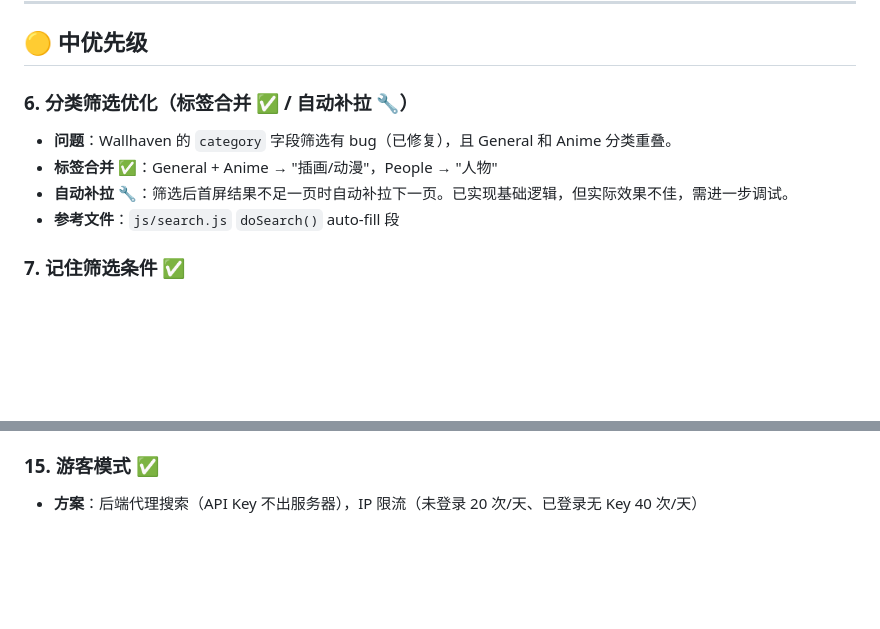
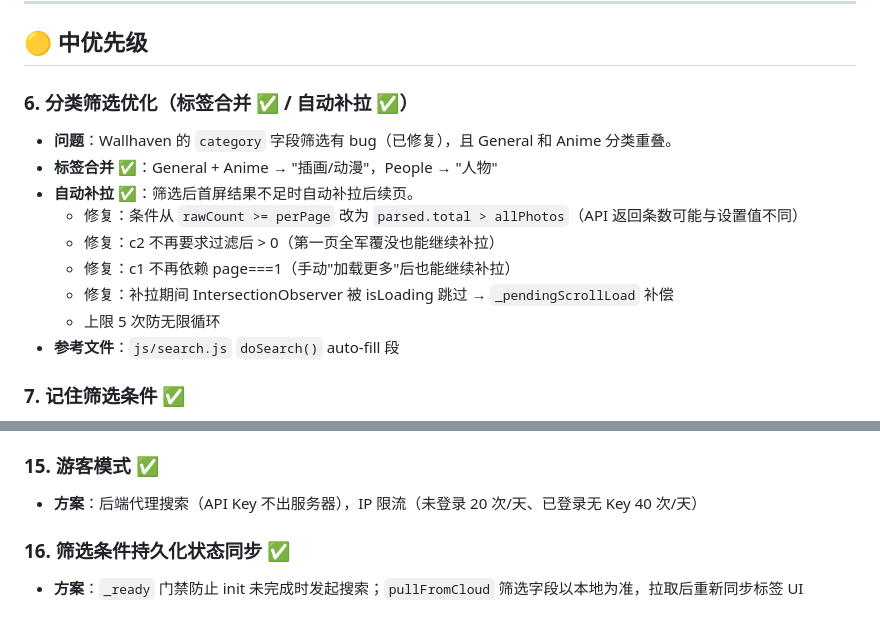
Before and after one commit to wanhuoche/Wallpaper-Collector, a Markdown page: 待实现.md, 2 parts joined by grey strips. GitHub-like rendering; folded sections open; blank space fills up the shorter version.

Commit message:
docs: 更新待实现 — #6 自动补拉 + 筛选条件状态同步 已完成
Co-Authored-By: Claude Opus 4.7 <noreply@anthropic.com>

```diff
--- a/待实现.md
+++ b/待实现.md
@@ -48,10 +48,15 @@
 
 ## 🟡 中优先级
 
-### 6. 分类筛选优化（标签合并 ✅ / 自动补拉 🔧）
+### 6. 分类筛选优化（标签合并 ✅ / 自动补拉 ✅）
 - **问题**：Wallhaven 的 `category` 字段筛选有 bug（已修复），且 General 和 Anime 分类重叠。
 - **标签合并** ✅：General + Anime → "插画/动漫"，People → "人物"
-- **自动补拉** 🔧：筛选后首屏结果不足一页时自动补拉下一页。已实现基础逻辑，但实际效果不佳，需进一步调试。
+- **自动补拉** ✅：筛选后首屏结果不足时自动补拉后续页。
+  - 修复：条件从 `rawCount >= perPage` 改为 `parsed.total > allPhotos`（API 返回条数可能与设置值不同）
+  - 修复：c2 不再要求过滤后 > 0（第一页全军覆没也能继续补拉）
+  - 修复：c1 不再依赖 page===1（手动"加载更多"后也能继续补拉）
+  - 修复：补拉期间 IntersectionObserver 被 isLoading 跳过 → `_pendingScrollLoad` 补偿
+  - 上限 5 次防无限循环
 - **参考文件**：`js/search.js` `doSearch()` auto-fill 段
 
 ### 7. 记住筛选条件 ✅
@@ -209,4 +214,7 @@
 ### 15. 游客模式 ✅
 - **方案**：后端代理搜索（API Key 不出服务器），IP 限流（未登录 20 次/天、已登录无 Key 40 次/天）
 
+### 16. 筛选条件持久化状态同步 ✅
+- **方案**：`_ready` 门禁防止 init 未完成时发起搜索；`pullFromCloud` 筛选字段以本地为准，拉取后重新同步标签 UI
+
 </details>
```
